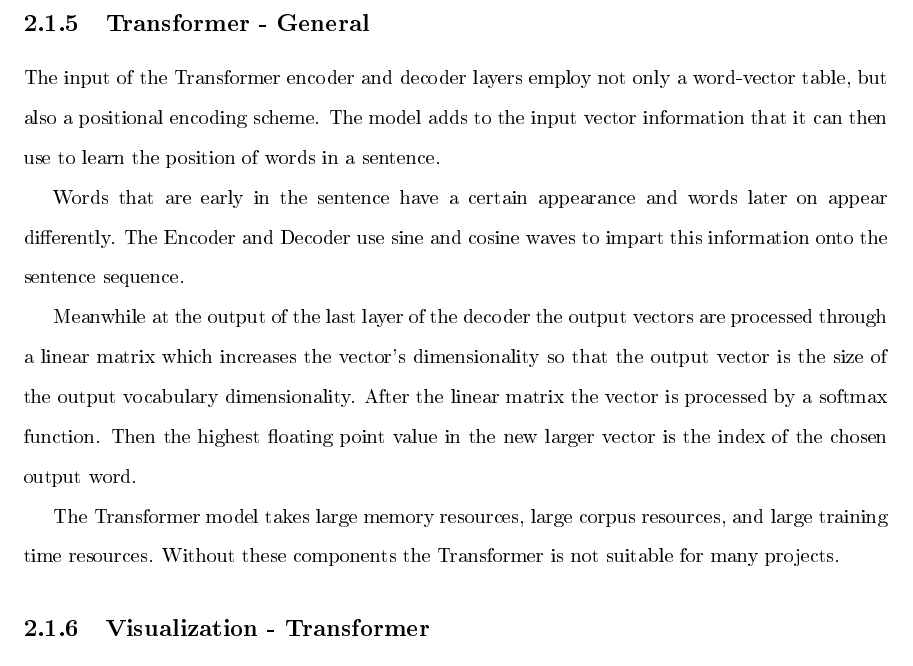
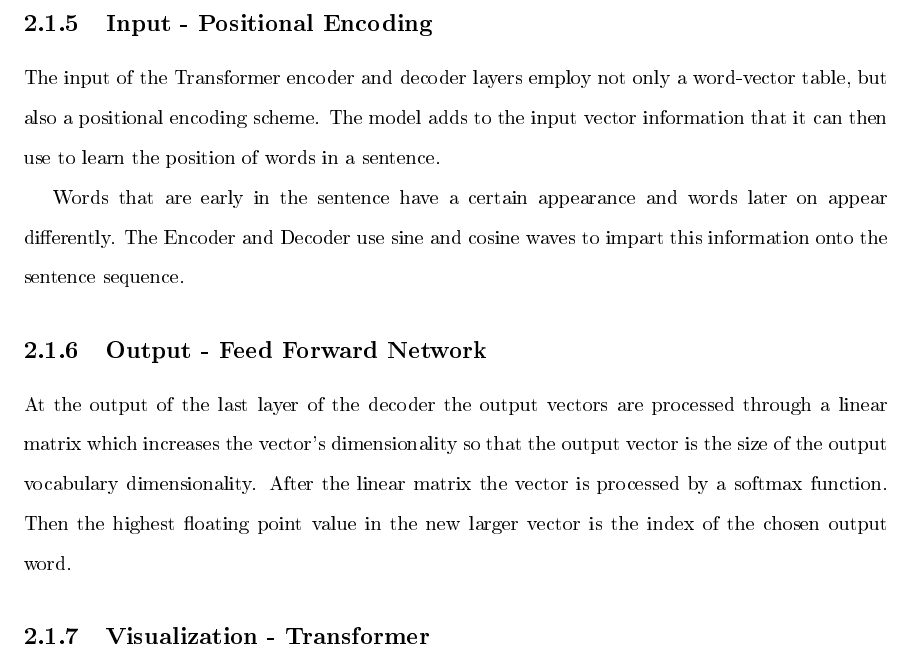
Before and after one commit to radiodee1/liebman_spring20, a LaTeX thesis (proposal_doc.tex, which reads chapters/chapter02.tex): part of page 29 of 69, cut at the place of the change. The pictures show the PDF file proposal_doc.pdf that the author committed with the source.

Commit message:
ch2 ch3 contents

```diff
--- a/chapters/chapter02.tex
+++ b/chapters/chapter02.tex
@@ -117,7 +117,7 @@ Later the output is passed through a feed forward network. It is also re-combine
 
 This describes the encoder section. There are two other attention segments. Together these two sections combine to form the decoder section. This is repeated for each layer.
 
-\subsection{Transformer - Decoder}
+\subsection{Decoder}
 The decoder is composed of two attention mechanisms and a feed-forward segment at each layer. The result of the encoder's work is passed to the decoder and remains applied to one of the decoder's attention mechanisms in each decoder layer. In that one of the two attention mechanisms of the decoder the `Key' and `Value' matrices are imported from the encoder.
 
 While the encoder takes in the entire input and attends to whatever portion of that input it finds to be important, the decoder is interested in producing one output token at a time.
@@ -154,15 +154,16 @@ There is also a second attention mechanism in the decoder. It works solely on da
 
 \end{figure}
 
-\subsection{Transformer - General}
-
+%\subsection{Transformer - General}
+\subsection{Input - Positional Encoding}
 The input of the Transformer encoder and decoder layers employ not only a word-vector table, but also a positional encoding scheme. The model adds to the input vector information that it can then use to learn the position of words in a sentence.
 
 Words that are early in the sentence have a certain appearance and words later on appear differently. The Encoder and Decoder use sine and cosine waves to impart this information onto the sentence sequence.
 
-Meanwhile at the output of the last layer of the decoder the output vectors are processed through a linear matrix which increases the vector's dimensionality so that the output vector is the size of the output vocabulary dimensionality. After the linear matrix the vector is processed by a softmax function. Then the highest floating point value in the new larger vector is the index of the chosen output word.
+\subsection{Output - Feed Forward Network}
+At the output of the last layer of the decoder the output vectors are processed through a linear matrix which increases the vector's dimensionality so that the output vector is the size of the output vocabulary dimensionality. After the linear matrix the vector is processed by a softmax function. Then the highest floating point value in the new larger vector is the index of the chosen output word.
 
-The Transformer model takes large memory resources, large corpus resources, and large training time resources. Without these components the Transformer is not suitable for many projects.
+%The Transformer model takes large memory resources, large corpus resources, and large training time resources. Without these components the Transformer is not suitable for many projects.
 
 
 
```
Also changed, not shown: proposal_doc.pdf, chapters/chapter02.tex (2 more changed lines), 7 other files.
